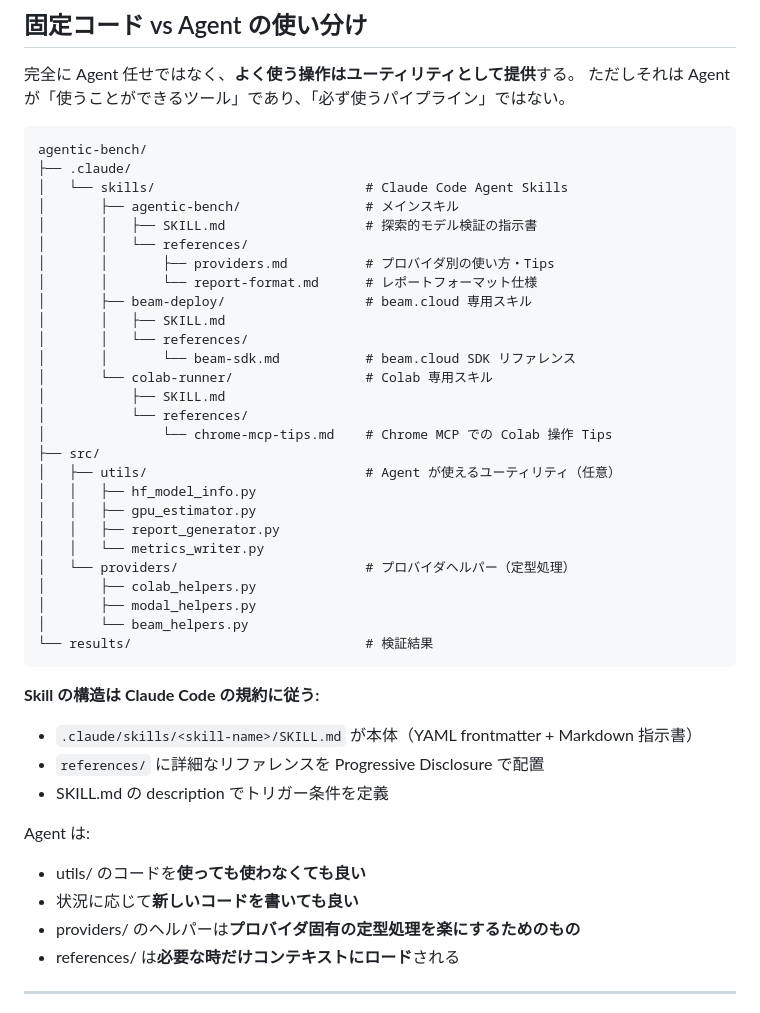
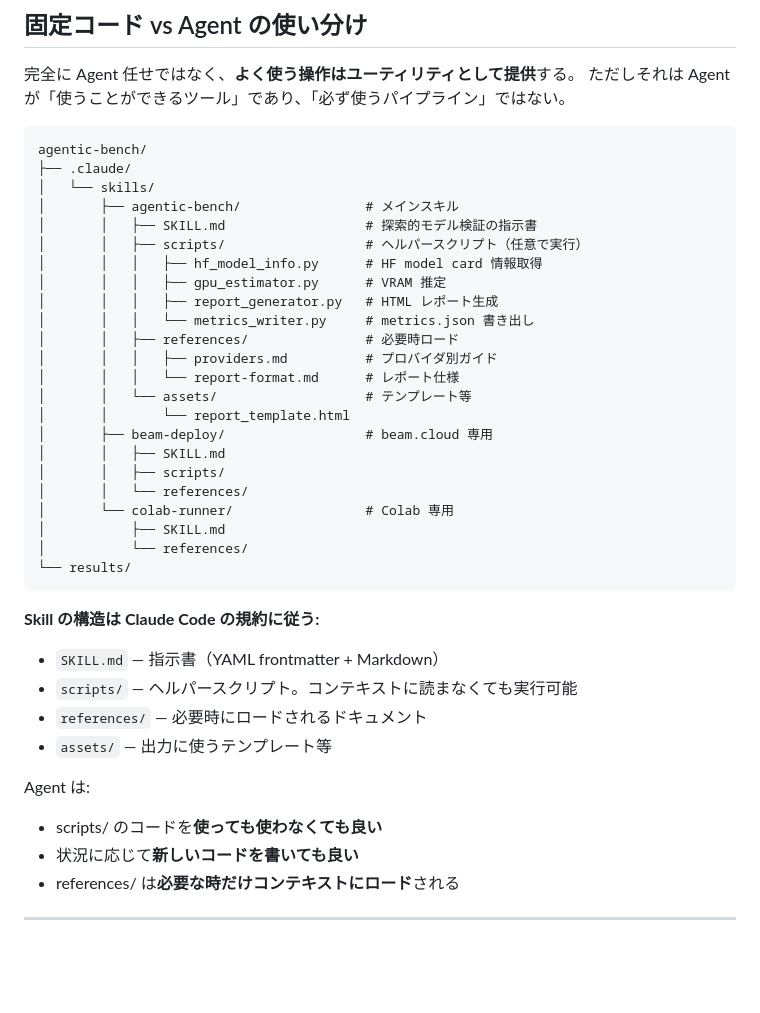
Before and after one commit to nyosegawa/agentic-bench, a Markdown page: research/agent-skills-design.md, the part around the change. Rendered like a GitHub page; blank space fills up the shorter version.

````diff
--- a/research/agent-skills-design.md
+++ b/research/agent-skills-design.md
@@ -233,42 +233,38 @@ Agent の動き:
 ```
 agentic-bench/
 ├── .claude/
-│   └── skills/                           # Claude Code Agent Skills
+│   └── skills/
 │       ├── agentic-bench/                # メインスキル
 │       │   ├── SKILL.md                  # 探索的モデル検証の指示書
+│       │   ├── scripts/                  # ヘルパースクリプト（任意で実行）
+│       │   │   ├── hf_model_info.py      # HF model card 情報取得
+│       │   │   ├── gpu_estimator.py      # VRAM 推定
+│       │   │   ├── report_generator.py   # HTML レポート生成
+│       │   │   └── metrics_writer.py     # metrics.json 書き出し
+│       │   ├── references/               # 必要時ロード
+│       │   │   ├── providers.md          # プロバイダ別ガイド
+│       │   │   └── report-format.md      # レポート仕様
+│       │   └── assets/                   # テンプレート等
+│       │       └── report_template.html
+│       ├── beam-deploy/                  # beam.cloud 専用
+│       │   ├── SKILL.md
+│       │   ├── scripts/
 │       │   └── references/
-│       │       ├── providers.md          # プロバイダ別の使い方・Tips
-│       │       └── report-format.md      # レポートフォーマット仕様
-│       ├── beam-deploy/                  # beam.cloud 専用スキル
-│       │   ├── SKILL.md
-│       │   └── references/
-│       │       └── beam-sdk.md           # beam.cloud SDK リファレンス
-│       └── colab-runner/                 # Colab 専用スキル
+│       └── colab-runner/                 # Colab 専用
 │           ├── SKILL.md
 │           └── references/
-│               └── chrome-mcp-tips.md    # Chrome MCP での Colab 操作 Tips
-├── src/
-│   ├── utils/                            # Agent が使えるユーティリティ（任意）
-│   │   ├── hf_model_info.py
-│   │   ├── gpu_estimator.py
-│   │   ├── report_generator.py
-│   │   └── metrics_writer.py
-│   └── providers/                        # プロバイダヘルパー（定型処理）
-│       ├── colab_helpers.py
-│       ├── modal_helpers.py
-│       └── beam_helpers.py
-└── results/                              # 検証結果
+└── results/
 ```
 
 **Skill の構造は Claude Code の規約に従う:**
-- `.claude/skills/<skill-name>/SKILL.md` が本体（YAML frontmatter + Markdown 指示書）
-- `references/` に詳細なリファレンスを Progressive Disclosure で配置
-- SKILL.md の description でトリガー条件を定義
+- `SKILL.md` — 指示書（YAML frontmatter + Markdown）
+- `scripts/` — ヘルパースクリプト。コンテキストに読まなくても実行可能
+- `references/` — 必要時にロードされるドキュメント
+- `assets/` — 出力に使うテンプレート等
 
 Agent は:
-- utils/ のコードを**使っても使わなくても良い**
+- scripts/ のコードを**使っても使わなくても良い**
 - 状況に応じて**新しいコードを書いても良い**
-- providers/ のヘルパーは**プロバイダ固有の定型処理を楽にするためのもの**
 - references/ は**必要な時だけコンテキストにロード**される
 
 ---
````
Also changed, not shown: docs/architecture.md (+25 -23 lines).
